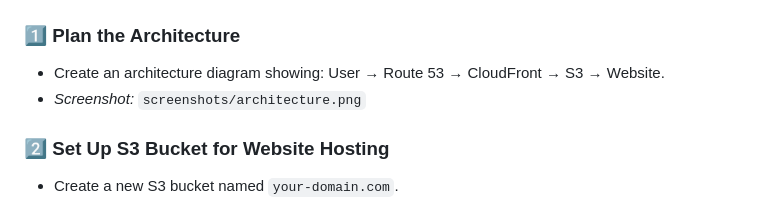
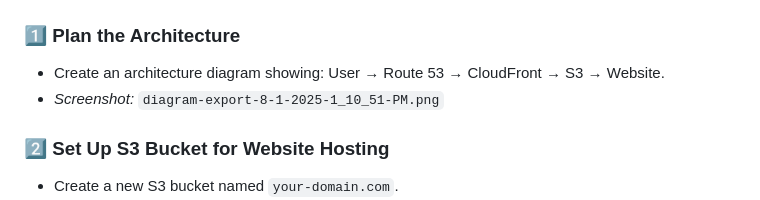
Before and after one commit to Dannyz513/My-Resume-on-AWS, a Markdown page: README.md, the part around the change. Rendered like a GitHub page.

```diff
--- a/README.md
+++ b/README.md
@@ -33,7 +33,7 @@ This project shows recruiters my ability to design, deploy, and manage a static
 
 ### 1️⃣ Plan the Architecture
 - Create an architecture diagram showing: User → Route 53 → CloudFront → S3 → Website.
-- *Screenshot:* `screenshots/architecture.png`
+- *Screenshot:* `diagram-export-8-1-2025-1_10_51-PM.png`
 
 ### 2️⃣ Set Up S3 Bucket for Website Hosting
 - Create a new S3 bucket named `your-domain.com`.
```
